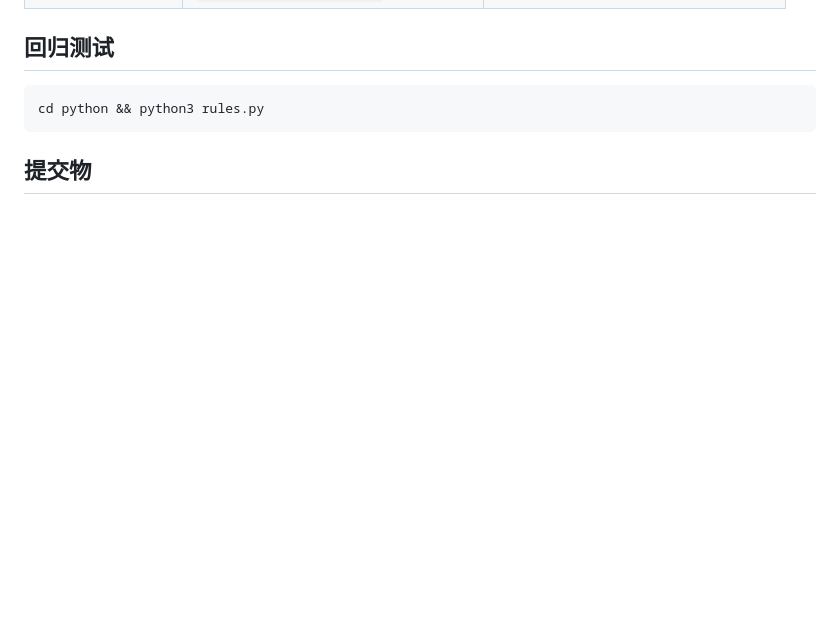
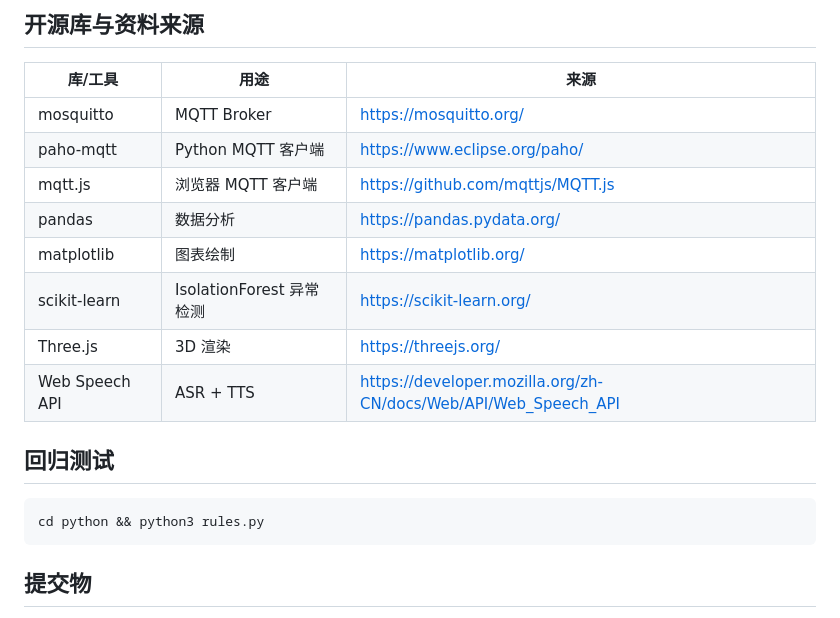
Before and after one commit to zzflorazz/nova-tidewatch-final-2026, a Markdown page: README.md, the part around one of its changes. Drawn GitHub-style; blank space fills up the shorter version.

````diff
--- a/README.md
+++ b/README.md
@@ -156,3 +200,16 @@ python3 scripts/verify_fault.py                                   # 自动验证
+## 开源库与资料来源
+
+| 库/工具 | 用途 | 来源 |
+|---------|------|------|
+| mosquitto | MQTT Broker | https://mosquitto.org/ |
+| paho-mqtt | Python MQTT 客户端 | https://www.eclipse.org/paho/ |
+| mqtt.js | 浏览器 MQTT 客户端 | https://github.com/mqttjs/MQTT.js |
+| pandas | 数据分析 | https://pandas.pydata.org/ |
+| matplotlib | 图表绘制 | https://matplotlib.org/ |
+| scikit-learn | IsolationForest 异常检测 | https://scikit-learn.org/ |
+| Three.js | 3D 渲染 | https://threejs.org/ |
+| Web Speech API | ASR + TTS | https://developer.mozilla.org/zh-CN/docs/Web/API/Web_Speech_API |
+
 ## 回归测试
 ```bash
 cd python && python3 rules.py
````
Also changed, not shown: other parts of README.md (+44 -0 lines).
